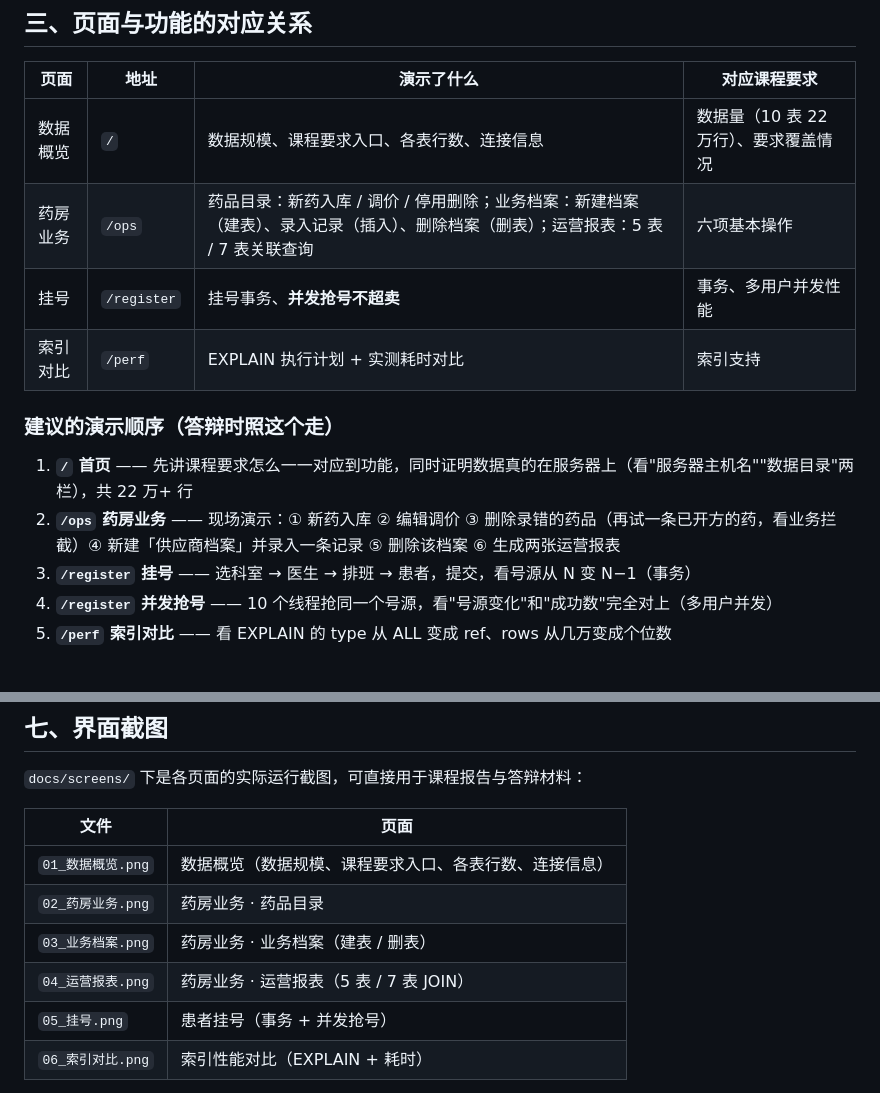
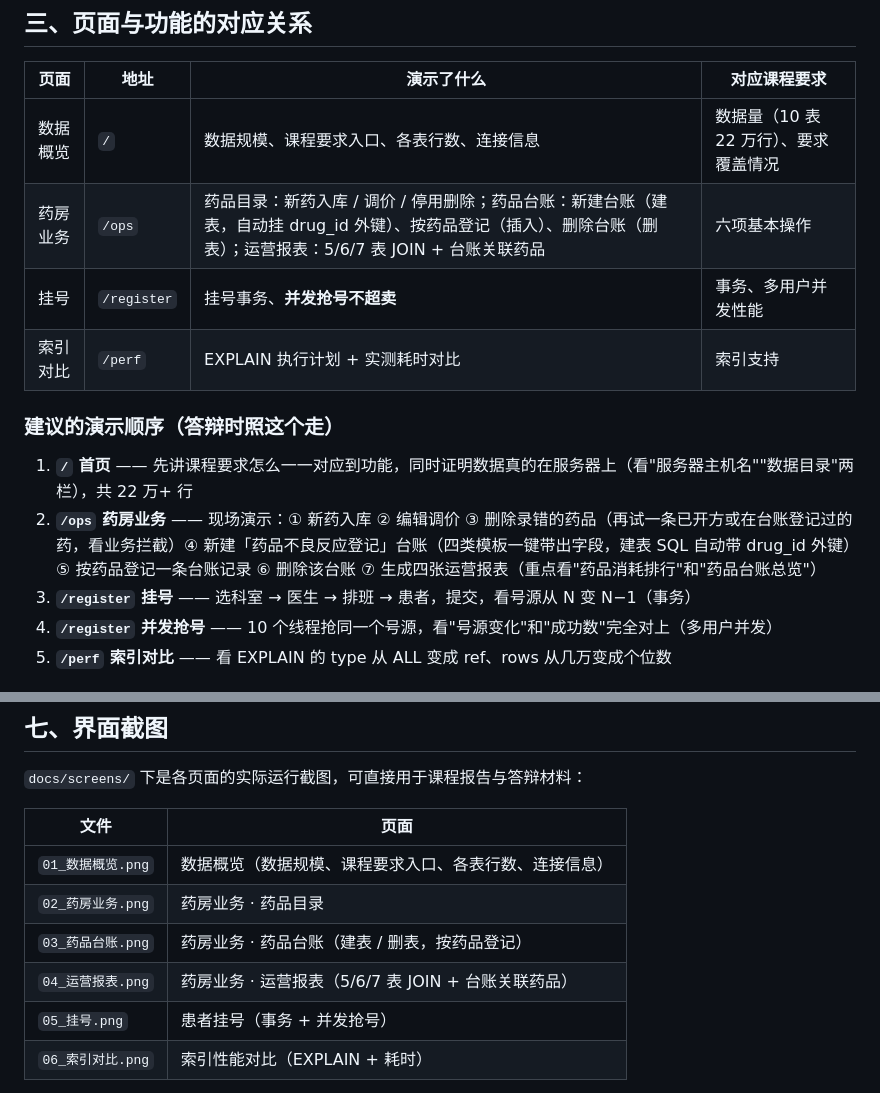
Before and after one commit to Dark-Urge-Love/Database-Systems-Course-Project, a Markdown page: 作业1_智慧医疗门诊预约系统/03_客户端运行说明.md, 2 parts joined by grey strips. Rendered like a GitHub page.

Commit message:
创建数据表与跨表操作都落到药品上：业务档案改为药品台账，建表自动挂 drug_id 外键、四类医药模板一键带字段、录入先选药；新增药品消耗排行(6表JOIN)与药品台账总览(台账JOIN药品)两张报表；药品被台账引用时禁止删除

```diff
--- a/作业1_智慧医疗门诊预约系统/03_客户端运行说明.md
+++ b/作业1_智慧医疗门诊预约系统/03_客户端运行说明.md
@@ -73,14 +73,14 @@ cd /d "D:\lyl coding\大三上\数据库课设\作业1_智慧医疗门诊预约
 | 页面 | 地址 | 演示了什么 | 对应课程要求 |
 |---|---|---|---|
 | 数据概览 | `/` | 数据规模、课程要求入口、各表行数、连接信息 | 数据量（10 表 22 万行）、要求覆盖情况 |
-| 药房业务 | `/ops` | 药品目录：新药入库 / 调价 / 停用删除；业务档案：新建档案（建表）、录入记录（插入）、删除档案（删表）；运营报表：5 表 / 7 表关联查询 | 六项基本操作 |
+| 药房业务 | `/ops` | 药品目录：新药入库 / 调价 / 停用删除；药品台账：新建台账（建表，自动挂 drug_id 外键）、按药品登记（插入）、删除台账（删表）；运营报表：5/6/7 表 JOIN + 台账关联药品 | 六项基本操作 |
 | 挂号 | `/register` | 挂号事务、**并发抢号不超卖** | 事务、多用户并发性能 |
 | 索引对比 | `/perf` | EXPLAIN 执行计划 + 实测耗时对比 | 索引支持 |
 
 ### 建议的演示顺序（答辩时照这个走）
 
 1. **`/` 首页** —— 先讲课程要求怎么一一对应到功能，同时证明数据真的在服务器上（看"服务器主机名""数据目录"两栏），共 22 万+ 行
-2. **`/ops` 药房业务** —— 现场演示：① 新药入库 ② 编辑调价 ③ 删除录错的药品（再试一条已开方的药，看业务拦截）④ 新建「供应商档案」并录入一条记录 ⑤ 删除该档案 ⑥ 生成两张运营报表
+2. **`/ops` 药房业务** —— 现场演示：① 新药入库 ② 编辑调价 ③ 删除录错的药品（再试一条已开方或在台账登记过的药，看业务拦截）④ 新建「药品不良反应登记」台账（四类模板一键带出字段，建表 SQL 自动带 drug_id 外键）⑤ 按药品登记一条台账记录 ⑥ 删除该台账 ⑦ 生成四张运营报表（重点看"药品消耗排行"和"药品台账总览"）
 3. **`/register` 挂号** —— 选科室 → 医生 → 排班 → 患者，提交，看号源从 N 变 N−1（事务）
 4. **`/register` 并发抢号** —— 10 个线程抢同一个号源，看"号源变化"和"成功数"完全对上（多用户并发）
 5. **`/perf` 索引对比** —— 看 EXPLAIN 的 type 从 ALL 变成 ref、rows 从几万变成个位数
@@ -143,8 +143,8 @@ Ubuntu（WSL）每次重启后虚拟网卡 IP 会变，所以客户端启动时
 |---|---|
 | `01_数据概览.png` | 数据概览（数据规模、课程要求入口、各表行数、连接信息） |
 | `02_药房业务.png` | 药房业务 · 药品目录 |
-| `03_业务档案.png` | 药房业务 · 业务档案（建表 / 删表） |
-| `04_运营报表.png` | 药房业务 · 运营报表（5 表 / 7 表 JOIN） |
+| `03_药品台账.png` | 药房业务 · 药品台账（建表 / 删表，按药品登记） |
+| `04_运营报表.png` | 药房业务 · 运营报表（5/6/7 表 JOIN + 台账关联药品） |
 | `05_挂号.png` | 患者挂号（事务 + 并发抢号） |
 | `06_索引对比.png` | 索引性能对比（EXPLAIN + 耗时） |
 
```
Also changed, not shown: 作业1_智慧医疗门诊预约系统/docs/screens/02_药房业务.png, 作业1_智慧医疗门诊预约系统/docs/screens/03_业务档案.png (deleted), 作业1_智慧医疗门诊预约系统/docs/screens/03_药品台账.png (added), 作业1_智慧医疗门诊预约系统/docs/screens/04_运营报表.png, 6 other files.
